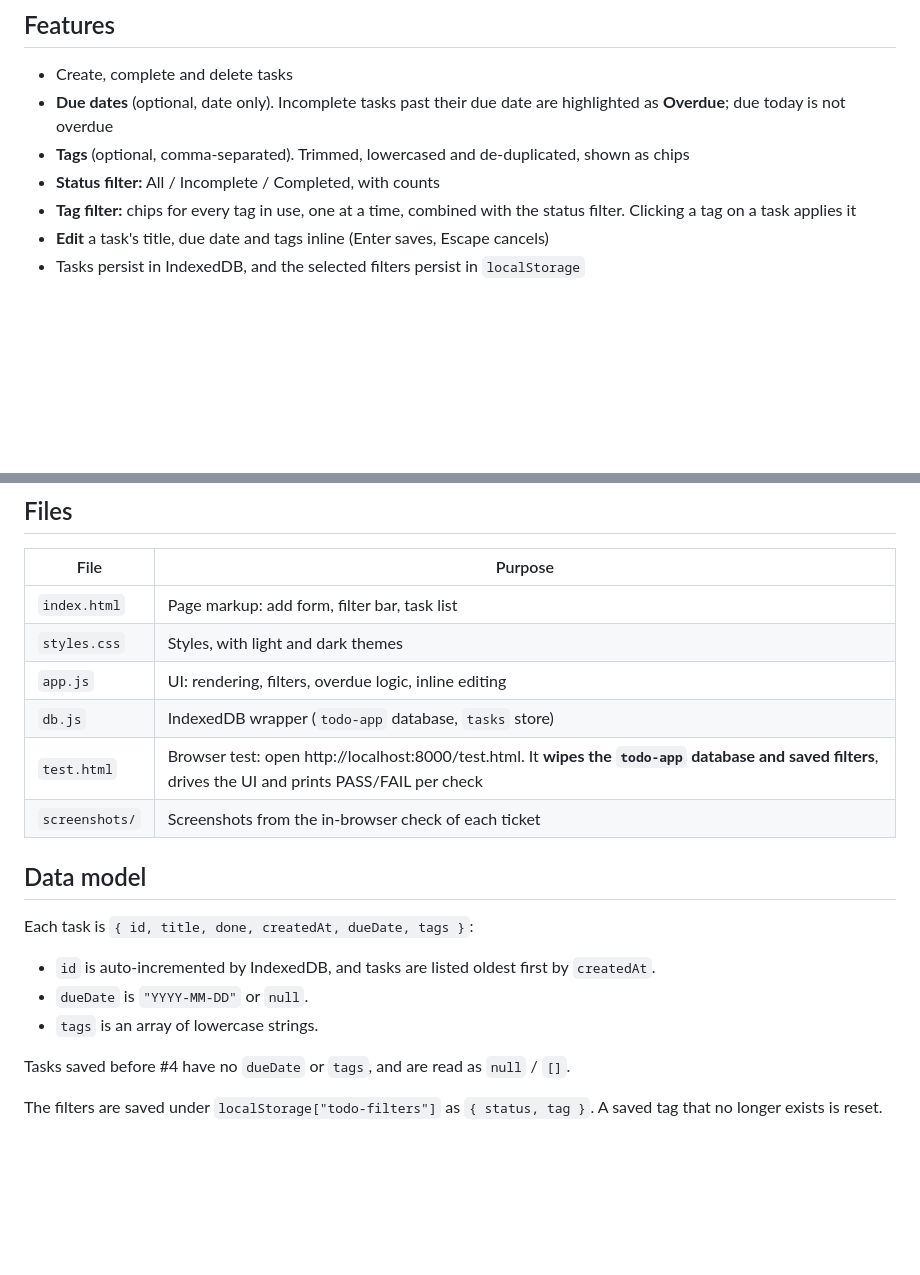
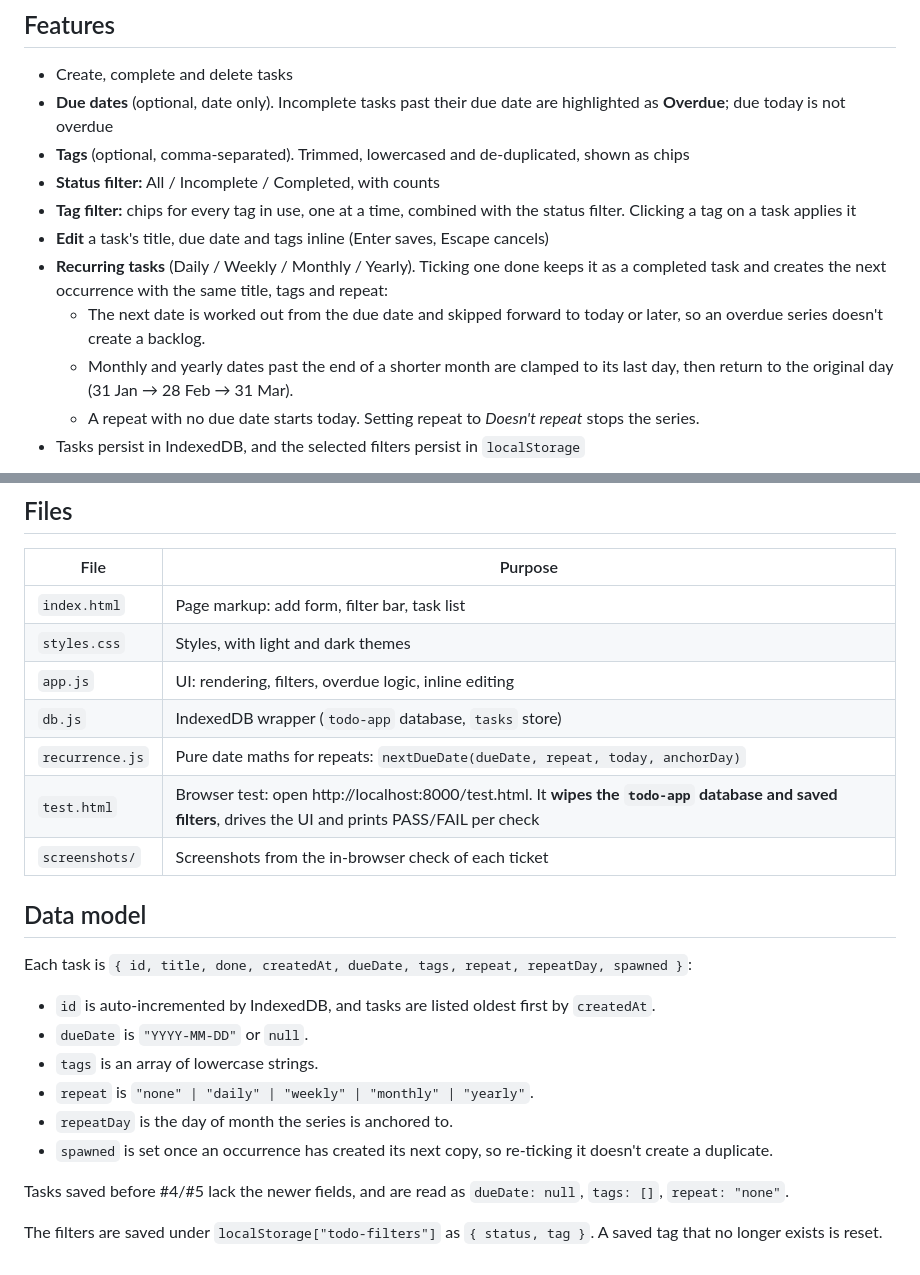
Before and after one commit to karachiwaladev/contour-jonas-oct-2026-eng-muneeb-hasan, a Markdown page: todo/README.md, 2 parts joined by grey strips. Drawn GitHub-style; blank space fills up the shorter version.

```diff
--- a/todo/README.md
+++ b/todo/README.md
@@ -10,6 +10,10 @@ A simple todo list that runs entirely in the browser. Built for [Ticket #3](http
 - **Status filter:** All / Incomplete / Completed, with counts
 - **Tag filter:** chips for every tag in use, one at a time, combined with the status filter. Clicking a tag on a task applies it
 - **Edit** a task's title, due date and tags inline (Enter saves, Escape cancels)
+- **Recurring tasks** (Daily / Weekly / Monthly / Yearly). Ticking one done keeps it as a completed task and creates the next occurrence with the same title, tags and repeat:
+  - The next date is worked out from the due date and skipped forward to today or later, so an overdue series doesn't create a backlog.
+  - Monthly and yearly dates past the end of a shorter month are clamped to its last day, then return to the original day (31 Jan → 28 Feb → 31 Mar).
+  - A repeat with no due date starts today. Setting repeat to *Doesn't repeat* stops the series.
 - Tasks persist in IndexedDB, and the selected filters persist in `localStorage`
 
 ![Overview](screenshots/issue-4-overview.png)
@@ -33,16 +37,20 @@ Then open http://localhost:8000.
 | `styles.css` | Styles, with light and dark themes |
 | `app.js` | UI: rendering, filters, overdue logic, inline editing |
 | `db.js` | IndexedDB wrapper (`todo-app` database, `tasks` store) |
+| `recurrence.js` | Pure date maths for repeats: `nextDueDate(dueDate, repeat, today, anchorDay)` |
 | `test.html` | Browser test: open http://localhost:8000/test.html. It **wipes the `todo-app` database and saved filters**, drives the UI and prints PASS/FAIL per check |
 | `screenshots/` | Screenshots from the in-browser check of each ticket |
 
 ## Data model
 
-Each task is `{ id, title, done, createdAt, dueDate, tags }`:
+Each task is `{ id, title, done, createdAt, dueDate, tags, repeat, repeatDay, spawned }`:
 - `id` is auto-incremented by IndexedDB, and tasks are listed oldest first by `createdAt`.
 - `dueDate` is `"YYYY-MM-DD"` or `null`.
 - `tags` is an array of lowercase strings.
+- `repeat` is `"none" | "daily" | "weekly" | "monthly" | "yearly"`.
+- `repeatDay` is the day of month the series is anchored to.
+- `spawned` is set once an occurrence has created its next copy, so re-ticking it doesn't create a duplicate.
 
-Tasks saved before #4 have no `dueDate` or `tags`, and are read as `null` / `[]`.
+Tasks saved before #4/#5 lack the newer fields, and are read as `dueDate: null`, `tags: []`, `repeat: "none"`.
 
 The filters are saved under `localStorage["todo-filters"]` as `{ status, tag }`. A saved tag that no longer exists is reset.
```
Also changed, not shown: other parts of todo/README.md (+1 -1 lines), CLAUDE.md (+1 -1 lines), todo/screenshots/issue-5-completed-next.png (added), todo/screenshots/issue-5-editing.png (added), todo/screenshots/issue-5-overview.png (added), 6 other files.
